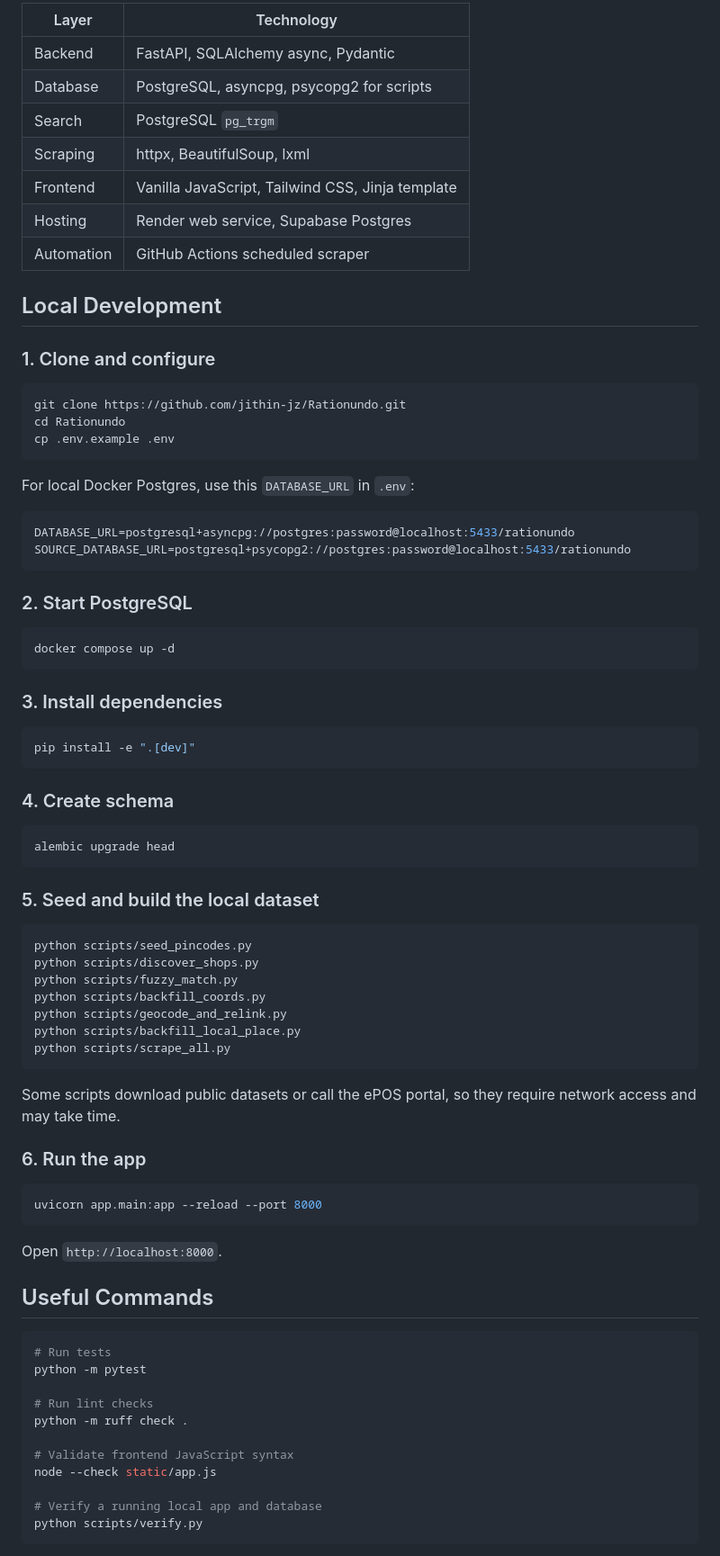
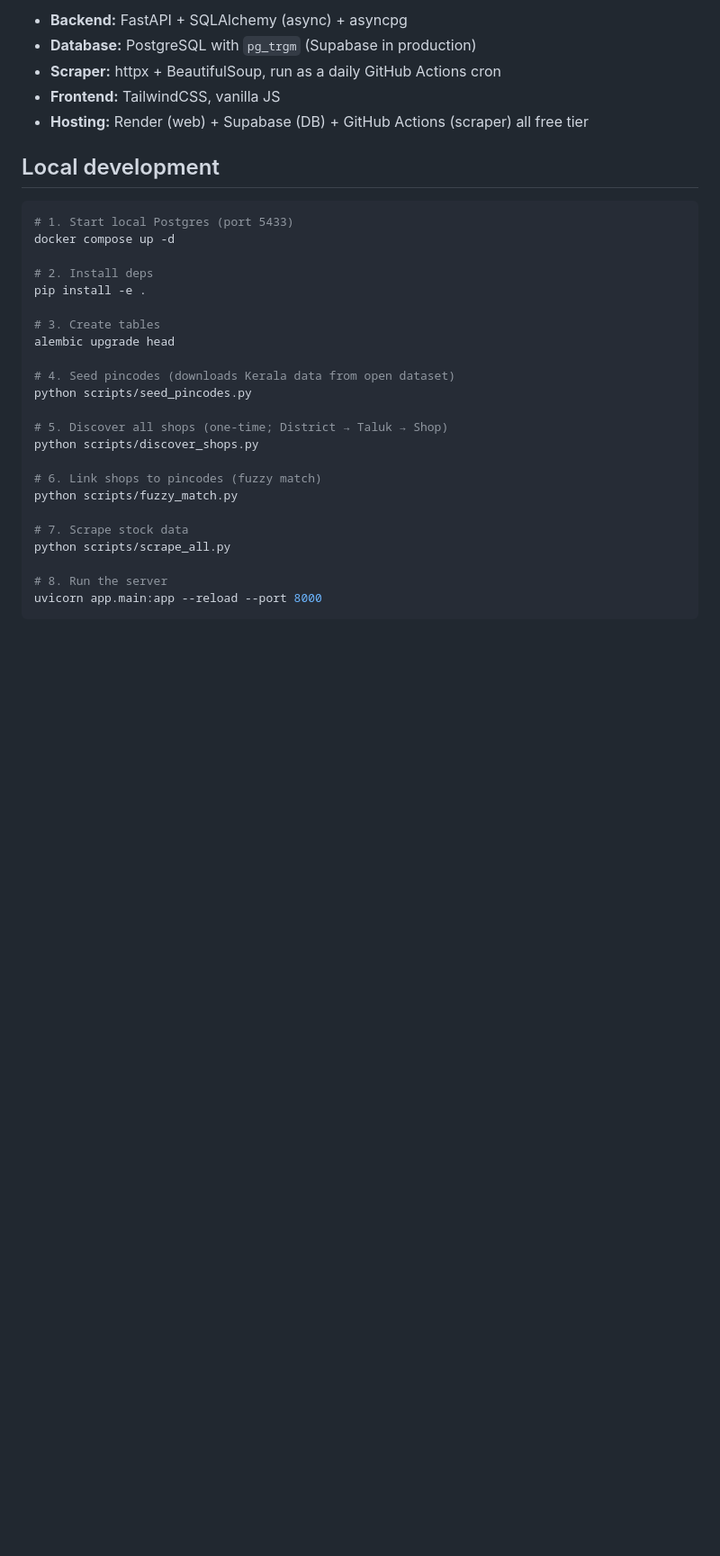
Before and after one commit to jithin-jz/Rationundo, a Markdown page: README.md, the part around one of its changes. Shown at 90% size. Drawn GitHub-style; blank space fills up the shorter version.

````diff
--- a/README.md
+++ b/README.md
@@ -79,85 +30,35 @@ The runtime path is intentionally simple:
 
-| Layer | Technology |
-| --- | --- |
-| Backend | FastAPI, SQLAlchemy async, Pydantic |
-| Database | PostgreSQL, asyncpg, psycopg2 for scripts |
-| Search | PostgreSQL `pg_trgm` |
-| Scraping | httpx, BeautifulSoup, lxml |
-| Frontend | Vanilla JavaScript, Tailwind CSS, Jinja template |
-| Hosting | Render web service, Supabase Postgres |
-| Automation | GitHub Actions scheduled scraper |
+- **Backend:** FastAPI + SQLAlchemy (async) + asyncpg
+- **Database:** PostgreSQL with `pg_trgm` (Supabase in production)
+- **Scraper:** httpx + BeautifulSoup, run as a daily GitHub Actions cron
+- **Frontend:** TailwindCSS, vanilla JS
+- **Hosting:** Render (web) + Supabase (DB) + GitHub Actions (scraper) all free tier
 
-## Local Development
-
-### 1. Clone and configure
+## Local development
 
 ```bash
-git clone https://github.com/jithin-jz/Rationundo.git
-cd Rationundo
-cp .env.example .env
-```
+# 1. Start local Postgres (port 5433)
+docker compose up -d
 
-For local Docker Postgres, use this `DATABASE_URL` in `.env`:
+# 2. Install deps
+pip install -e .
 
-```env
-DATABASE_URL=postgresql+asyncpg://postgres:password@localhost:5433/rationundo
-SOURCE_DATABASE_URL=postgresql+psycopg2://postgres:password@localhost:5433/rationundo
-```
+# 3. Create tables
+alembic upgrade head
 
-### 2. Start PostgreSQL
+# 4. Seed pincodes (downloads Kerala data from open dataset)
+python scripts/seed_pincodes.py
 
-```bash
-docker compose up -d
-```
+# 5. Discover all shops (one-time; District → Taluk → Shop)
+python scripts/discover_shops.py
 
-### 3. Install dependencies
+# 6. Link shops to pincodes (fuzzy match)
+python scripts/fuzzy_match.py
 
-```bash
-pip install -e ".[dev]"
-```
+# 7. Scrape stock data
+python scripts/scrape_all.py
 
-### 4. Create schema
-
-```bash
-alembic upgrade head
-```
-
-### 5. Seed and build the local dataset
-
-```bash
-python scripts/seed_pincodes.py
-python scripts/discover_shops.py
-python scripts/fuzzy_match.py
-python scripts/backfill_coords.py
-python scripts/geocode_and_relink.py
-python scripts/backfill_local_place.py
-python scripts/scrape_all.py
-```
-
-Some scripts download public datasets or call the ePOS portal, so they require
-network access and may take time.
-
-### 6. Run the app
-
-```bash
+# 8. Run the server
 uvicorn app.main:app --reload --port 8000
 ```
 
-Open `http://localhost:8000`.
-
-## Useful Commands
-
-```bash
-# Run tests
-python -m pytest
-
-# Run lint checks
-python -m ruff check .
-
-# Validate frontend JavaScript syntax
-node --check static/app.js
-
-# Verify a running local app and database
-python scripts/verify.py
-```
-
````
Also changed, not shown: other parts of README.md (+52 -171 lines).
